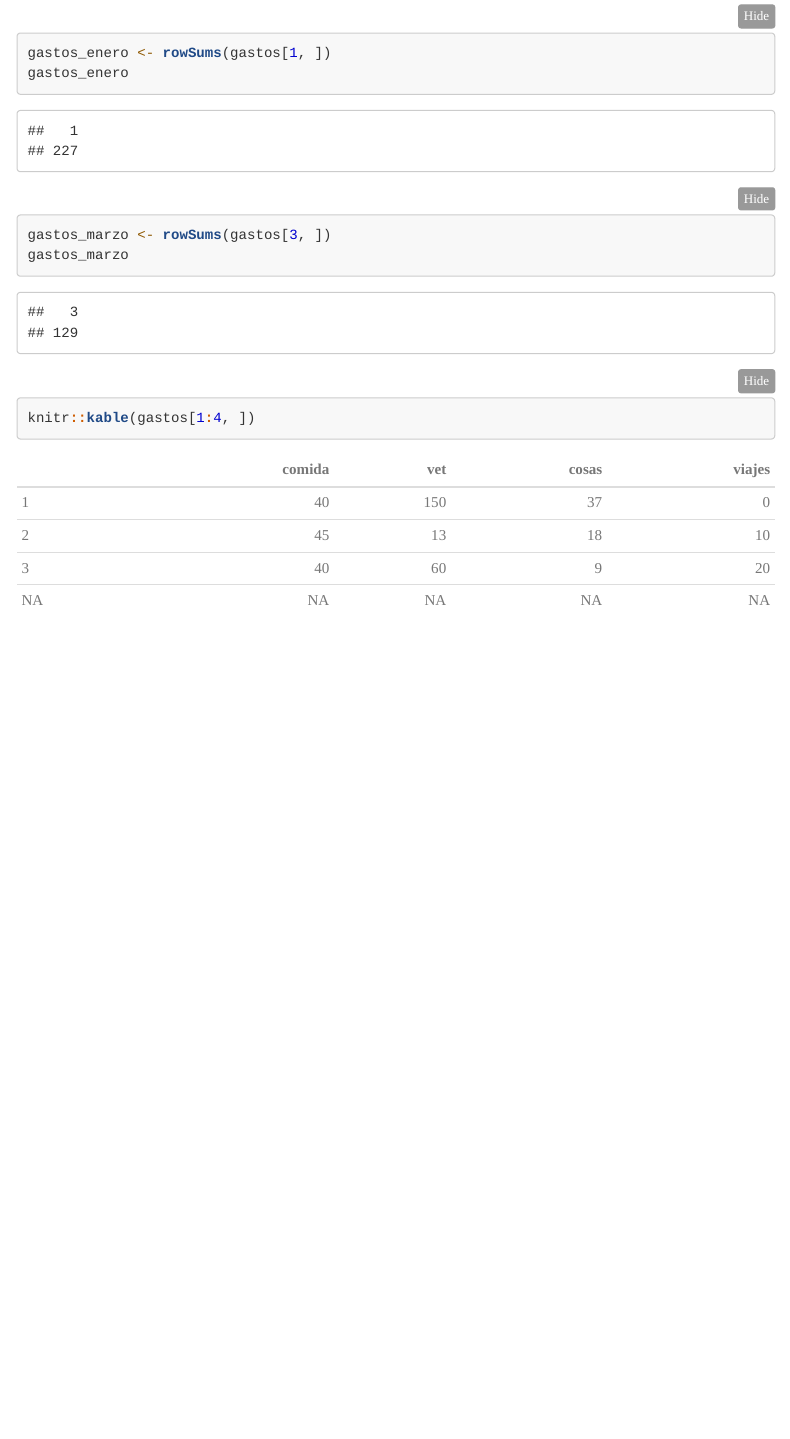
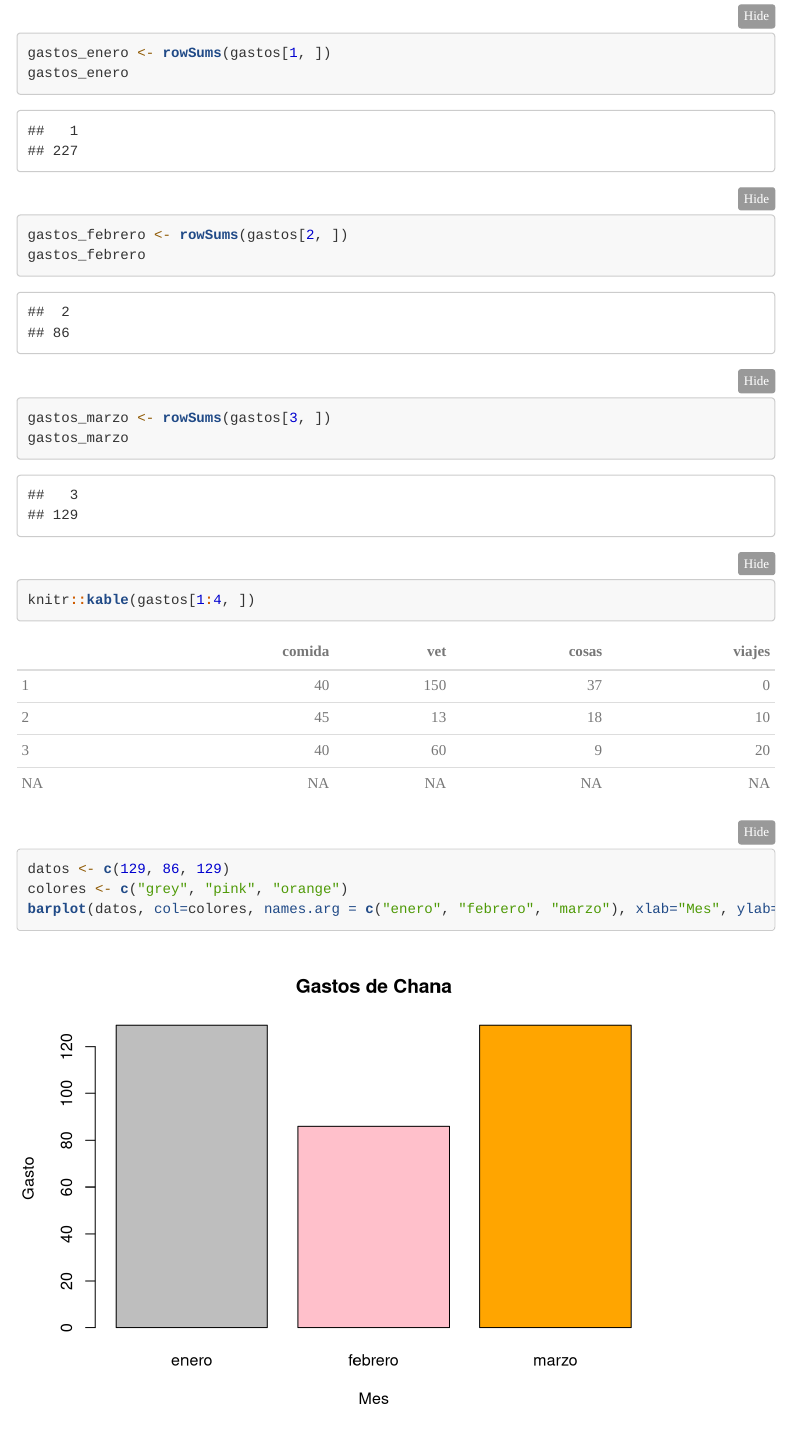
Before and after one commit to threaw/Chana, an R Markdown document (Chana.Rmd): the page in a window 1100 px wide, from 1870 px down. Rendered offline with R 4.5, knitr and Pandoc, with nearby package versions; folded parts are opened; menus at the side of the page are left out.

Commit message:
Añado gráfico de barras de los gastos.

````diff
--- a/Chana.Rmd
+++ b/Chana.Rmd
@@ -75,9 +75,14 @@ knitr::kable(gastos[1:4, ])
 
 gastos_enero <- rowSums(gastos[1, ])
 gastos_enero
+gastos_febrero <- rowSums(gastos[2, ])
+gastos_febrero
 gastos_marzo <- rowSums(gastos[3, ])
 gastos_marzo
 
 knitr::kable(gastos[1:4, ])
+datos <- c(129, 86, 129)
+colores <- c("grey", "pink", "orange")
+barplot(datos, col=colores, names.arg = c("enero", "febrero", "marzo"), xlab="Mes", ylab="Gasto", main= "Gastos de Chana")
 
 ```
````
